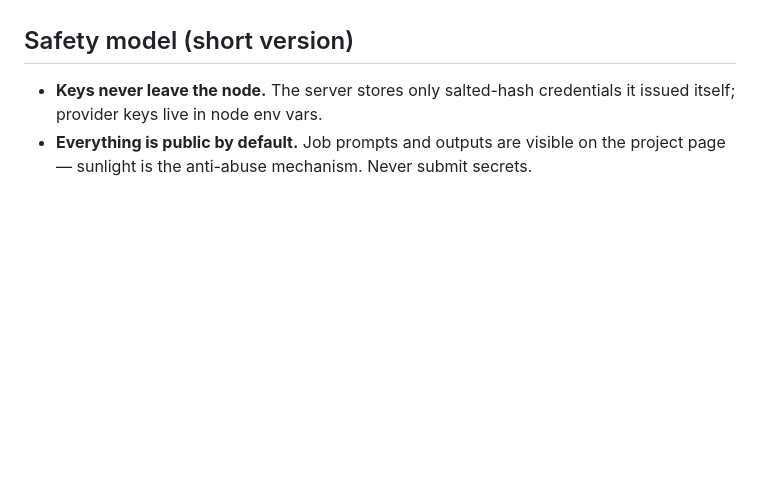
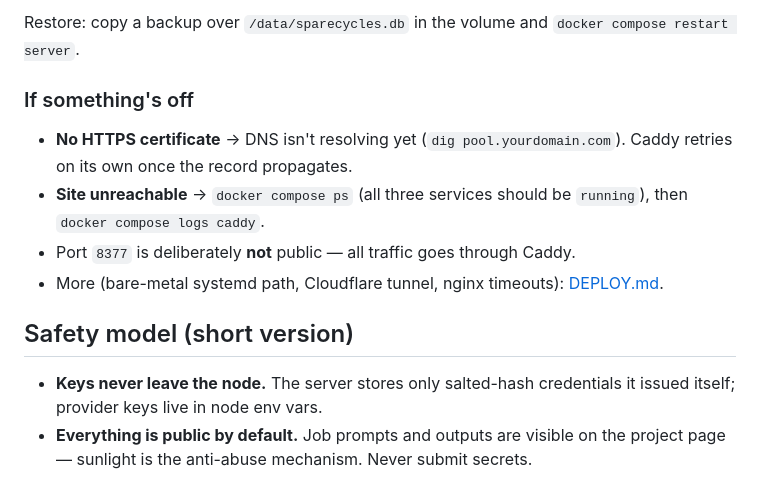
Before and after one commit to stevologic/spare-cycles, a Markdown page: README.md, the part around one of its changes. Drawn GitHub-style; blank space fills up the shorter version.

```diff
--- a/README.md
+++ b/README.md
@@ -202,3 +260,15 @@ Details (plus the bare-metal systemd path) in [DEPLOY.md](DEPLOY.md);
+Restore: copy a backup over `/data/sparecycles.db` in the volume and
+`docker compose restart server`.
+
+### If something's off
+
+- **No HTTPS certificate** → DNS isn't resolving yet (`dig pool.yourdomain.com`).
+  Caddy retries on its own once the record propagates.
+- **Site unreachable** → `docker compose ps` (all three services should be
+  `running`), then `docker compose logs caddy`.
+- Port `8377` is deliberately **not** public — all traffic goes through Caddy.
+- More (bare-metal systemd path, Cloudflare tunnel, nginx timeouts):
+  [DEPLOY.md](DEPLOY.md).
 
 ## Safety model (short version)
 
```
Also changed, not shown: other parts of README.md (+64 -6 lines).
